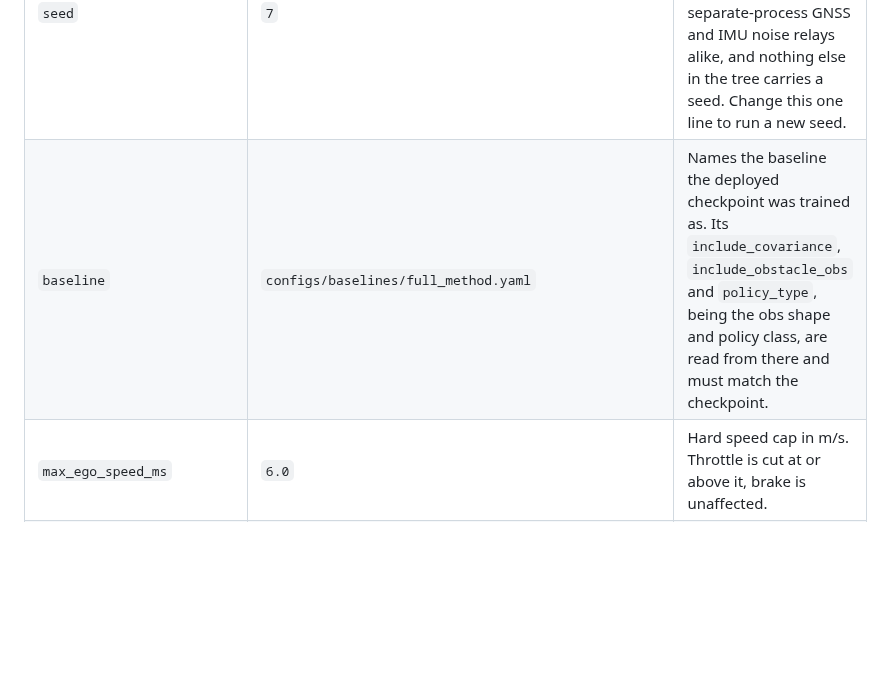
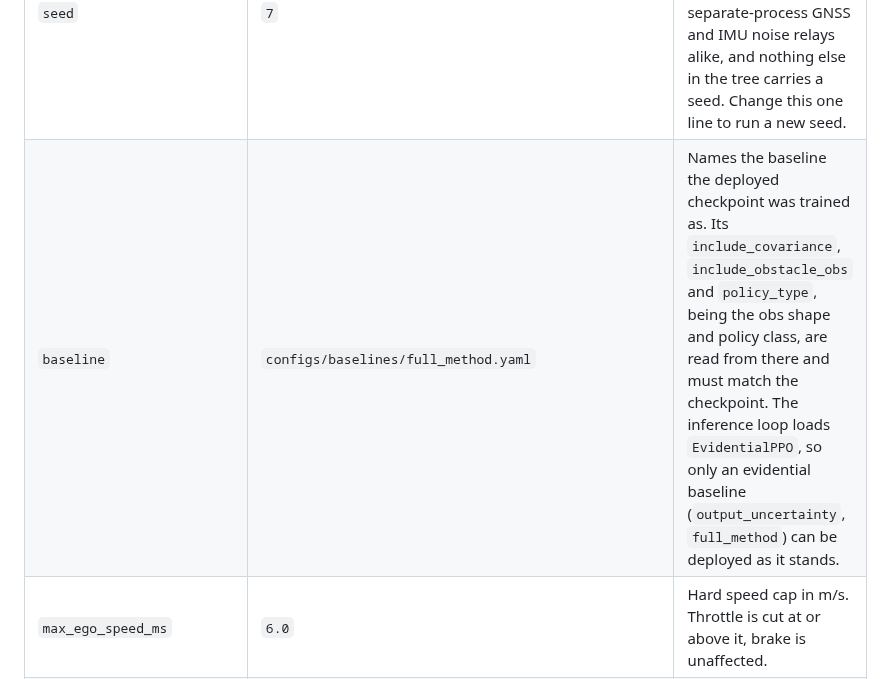
Before and after one commit to Expo39/Uncertainty-Conditioned-RL-with-Evidential-Policy-Networks-for-Autonomous-Systems, a Markdown page: configs/deployment/README.md, the part around the change. Rendered like a GitHub page; blank space fills up the shorter version.

Commit message:
docs(configs): note that deployment loads only evidential checkpoints (#34)

```diff
--- a/configs/deployment/README.md
+++ b/configs/deployment/README.md
@@ -59,7 +59,7 @@ Behaviour settings that must match the trained policy. Check these before every
 | Key | Default | Notes |
 |-----|---------|-------|
 | `seed` | `7` | The master RNG seed, and the single source of truth for the whole experiment. It seeds training and the separate-process GNSS and IMU noise relays alike, and nothing else in the tree carries a seed. Change this one line to run a new seed. |
-| `baseline` | `configs/baselines/full_method.yaml` | Names the baseline the deployed checkpoint was trained as. Its `include_covariance`, `include_obstacle_obs` and `policy_type`, being the obs shape and policy class, are read from there and must match the checkpoint. |
+| `baseline` | `configs/baselines/full_method.yaml` | Names the baseline the deployed checkpoint was trained as. Its `include_covariance`, `include_obstacle_obs` and `policy_type`, being the obs shape and policy class, are read from there and must match the checkpoint. The inference loop loads `EvidentialPPO`, so only an evidential baseline (`output_uncertainty`, `full_method`) can be deployed as it stands. |
 | `max_ego_speed_ms` | `6.0` | Hard speed cap in m/s. Throttle is cut at or above it, brake is unaffected. |
 | `actuator_model.*` | see below | Per-axis slew limits and the brake-overrides-throttle threshold. Applied before the action reaches CARLA or the vehicle. |
 | `safety_handoff_threshold` | `1.2` | Total uncertainty, being epistemic plus aleatoric, at or above which the vehicle full-stops and hands off. Calibrate per checkpoint against the calm-condition upper tail. |
```
